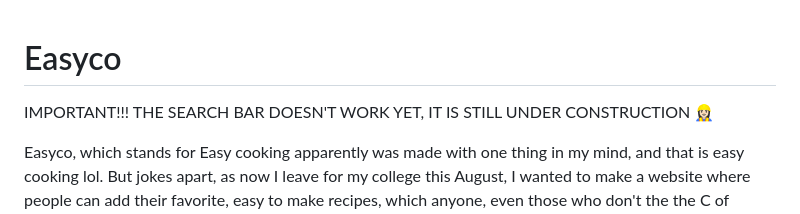
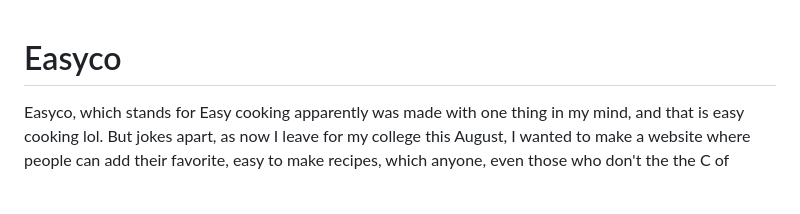
Before and after one commit to schrodinger-ki-billi/Easyco, a Markdown page: README.md, the part around the change. Rendered like a GitHub page; blank space fills up the shorter version.

Commit message:
Update README to remove search bar note
Removed the note about the search bar being under construction.

```diff
--- a/README.md
+++ b/README.md
@@ -1,7 +1,4 @@
 # Easyco
-IMPORTANT!!! THE SEARCH BAR DOESN'T WORK YET, IT IS STILL UNDER CONSTRUCTION 👷🏻‍♀️
-
-
 Easyco, which stands for Easy cooking apparently was made with one thing in my mind, and that is easy cooking lol. But jokes apart, as now I leave for my college this August, I wanted to make a website where people can add their favorite, easy to make recipes, which anyone, even those who don't the the C of cooking, can make. Students who are in hostel, and don't get home cooked food daily, can really try out these recipes from the comfort which is not so comfortable of their hostel room.
 
 Not only that, I also myself love cooking which I got from my mother, so the first thing that struck my mind was indeed something anything related to cooking.
```
